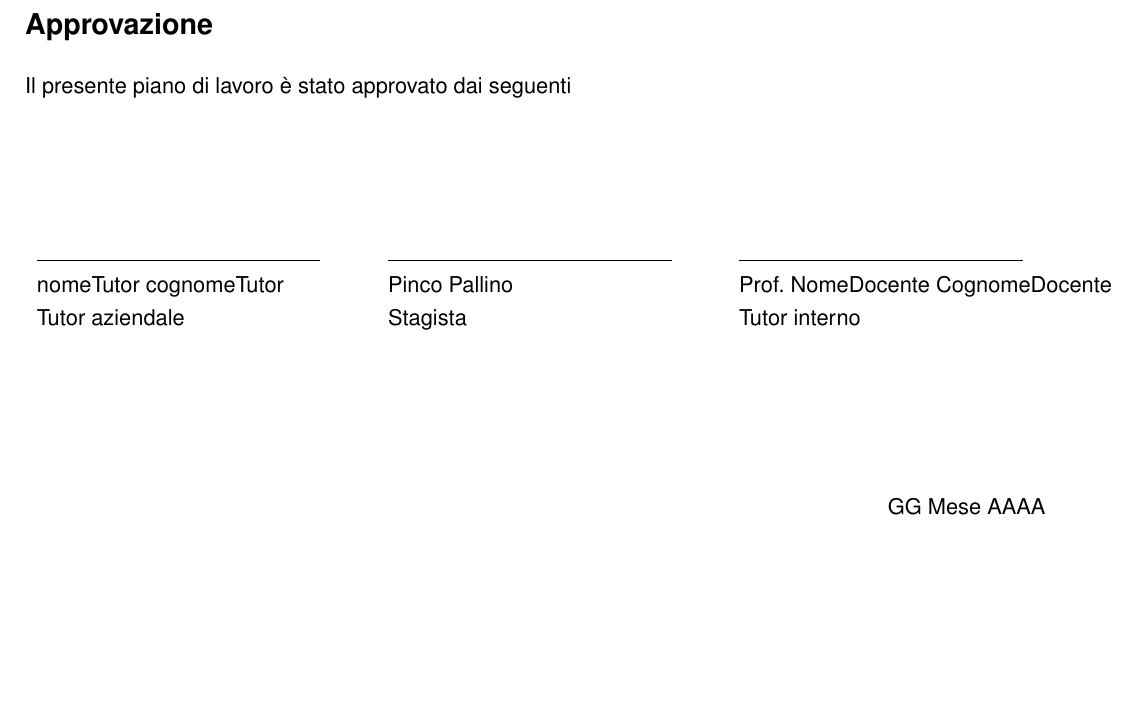
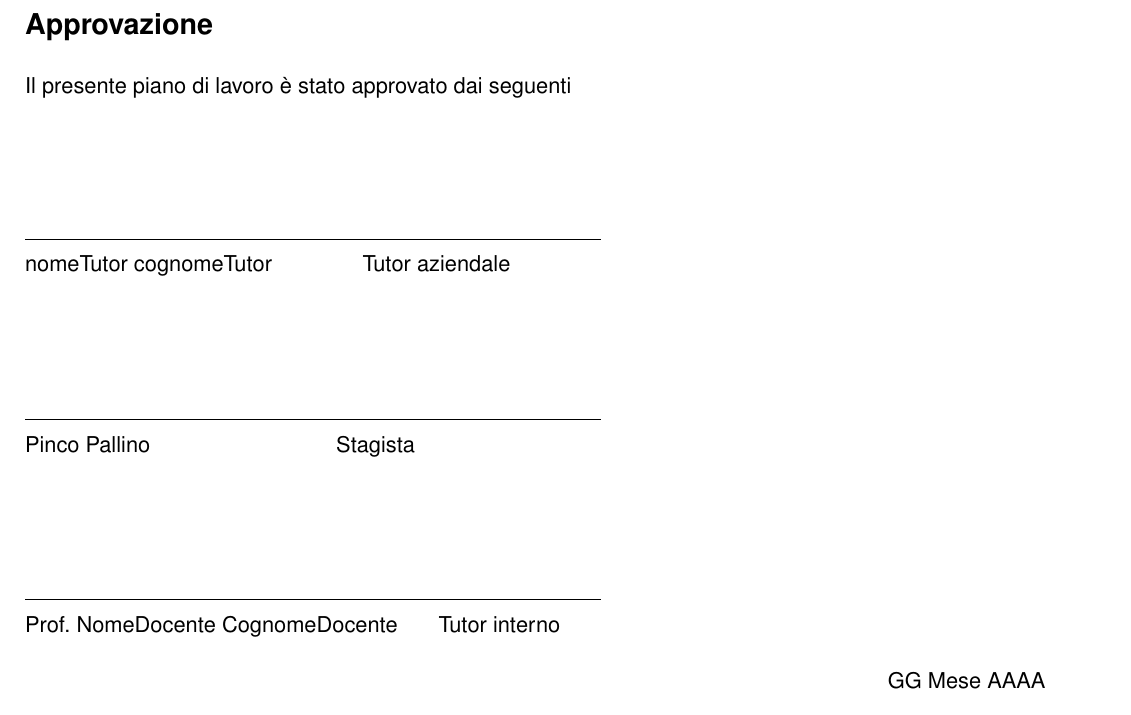
Before and after one commit to FIUP/Template-piano-di-lavoro-stage, a LaTeX document (PianoDiLavoro.tex, which reads Template/Sezioni/Approvazione.tex): part of page 6 of 6, cut so that both start at the same text. Compiled offline with pdfLaTeX.

Commit message:
Fix Section Approvazione

```diff
--- a/Template/Sezioni/Approvazione.tex
+++ b/Template/Sezioni/Approvazione.tex
@@ -5,16 +5,27 @@ Il presente piano di lavoro è stato approvato dai seguenti
 
 \vspace*{2cm}
 
-\begin{center}
-\begin{tabularx}{\textwidth}{X@{\hskip 1cm}X@{\hskip 1cm}X}
-	\makebox[5cm]{\hrulefill} & \makebox[5cm]{\hrulefill} & \makebox[5cm]{\hrulefill} \\
-	\specialcell{\nomeTutorAziendale\ \cognomeTutorAziendale\ \\ Tutor aziendale} &
-	\specialcell{\nomeStudente\ \cognomeStudente \\ Stagista} &
-	\specialcell{\titoloTutorInterno\ \nomeTutorInterno\ \cognomeTutorInterno\ \\ Tutor interno}
-\end{tabularx}
-\end{center}
+%\begin{center}
+%\begin{tabularx}{\textwidth}{X@{\hskip 1cm}X@{\hskip 1cm}X}
+ %   \specialcell{Firma del Tutor aziendale \nomeTutorAziendale\ \cognomeTutorAziendale\ e Timbro dell'Azienda o Ente Ospitante}
+%	\makebox[5cm]{\hrulefill}
 
-\vspace*{2cm}
+  %  \makebox[5cm]{\hrulefill} & \\
+  %  \specialcell{\nomeStudente\ \cognomeStudente \\ Stagista}
+
+   % \vspace*{2cm}
+   % \makebox[5cm]{\hrulefill} & \\
+   % \specialcell{\titoloTutorInterno\ \nomeTutorInterno\ \cognomeTutorInterno\ \\ Tutor interno}
+%\end{tabularx}
+%\end{center}
+
+%\vspace*{2cm}
+
+\SignatureAndDate{\nomeTutorAziendale\ \cognomeTutorAziendale \\ Tutor aziendale}
+\vspace{.8in}
+\SignatureAndDate{\nomeStudente\ \cognomeStudente \\ Stagista}
+\vspace{.8in}
+\SignatureAndDate{\titoloTutorInterno\ \nomeTutorInterno\ \cognomeTutorInterno\ \\ Tutor interno}
 
 \begin{flushright}
 \dataApprovazione
```
Also changed, not shown: Template/Layout.tex (+6 -5 lines).
